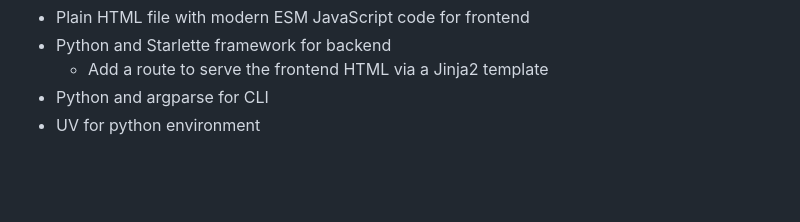
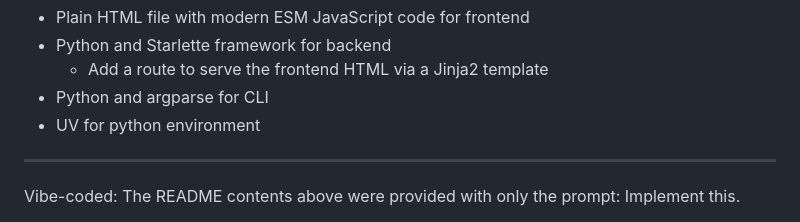
Before and after one commit to keller-mark/vis-link-cli-and-skills, a Markdown page: README.md, the part around one of its changes. GitHub-like rendering; blank space fills up the shorter version.

```diff
--- a/README.md
+++ b/README.md
@@ -22,4 +22,6 @@ This is an experiment to create a minimal proof of concept:
   - Python and argparse for CLI
   - UV for python environment
 
+-----
+Vibe-coded: The README contents above were provided with only the prompt: Implement this.
 
```
Also changed, not shown: other parts of README.md (+4 -1 lines).
